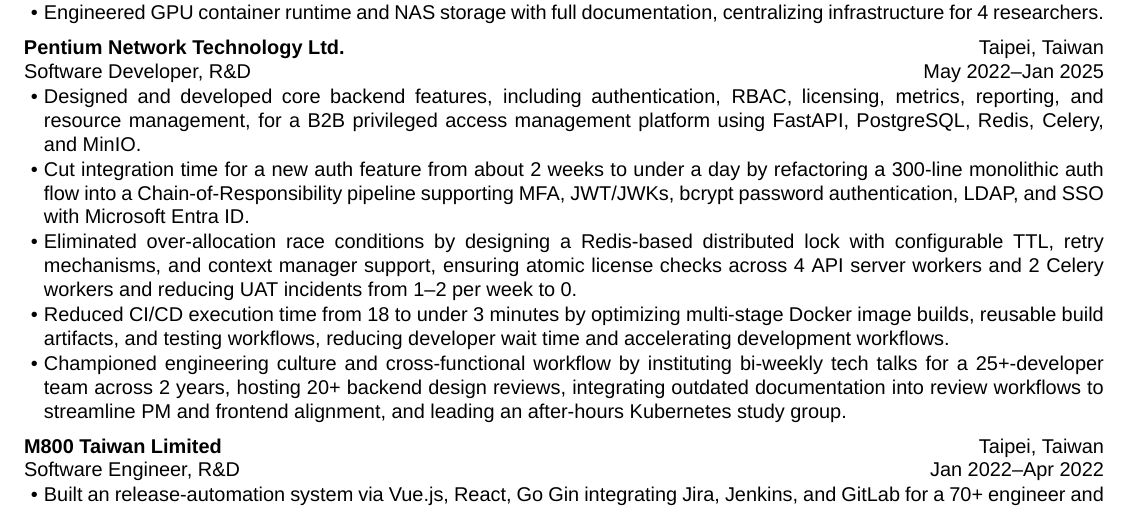
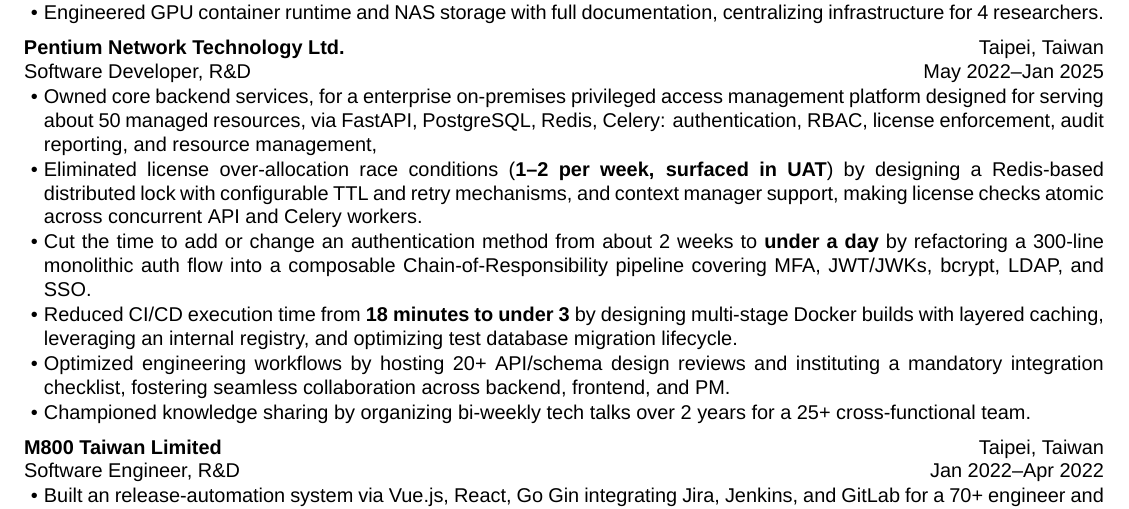
Before and after one commit to aragorn1025/aragorn1025.github.io, a LaTeX CV (src/latex/resume.tex): part of the page, cut so that both start at the same text. Compiled offline with XeLaTeX.

Commit message:
refactor: rewrite Pentium experience

```diff
--- a/src/latex/resume.tex
+++ b/src/latex/resume.tex
@@ -46,25 +46,23 @@
         start    = {May 2022},
         end      = {Jan 2025},
     ]{
-        \item Designed and developed core backend features,
-        including authentication, RBAC, licensing, metrics, reporting, and resource management,
-        for a B2B privileged access management platform
-        using FastAPI, PostgreSQL, Redis, Celery, and MinIO.
-        \item Cut integration time for a new auth feature from about 2 weeks to under a day
-        by refactoring a 300-line monolithic auth flow into a Chain-of-Responsibility pipeline
-        supporting MFA, JWT/JWKs, bcrypt password authentication, LDAP, and SSO with Microsoft Entra ID.
-        \item Eliminated over-allocation race conditions by designing a Redis-based distributed lock
-        with configurable TTL, retry mechanisms, and context manager support,
-        ensuring atomic license checks across 4 API server workers and 2 Celery workers
-        and reducing UAT incidents from 1--2 per week to 0.
-        \item Reduced CI/CD execution time from 18 to under 3 minutes
-        by optimizing multi-stage Docker image builds, reusable build artifacts, and testing workflows,
-        reducing developer wait time and accelerating development workflows.
-        \item Championed engineering culture and cross-functional workflow
-        by instituting bi-weekly tech talks for a 25+-developer team across 2 years,
-        hosting 20+ backend design reviews,
-        integrating outdated documentation into review workflows to streamline PM and frontend alignment,
-        and leading an after-hours Kubernetes study group.
+        \item Owned core backend services,
+        for a enterprise on-premises privileged access management platform
+        designed for serving about 50 managed resources,
+        via FastAPI, PostgreSQL, Redis, Celery:
+        authentication, RBAC, license enforcement, audit reporting, and resource management,
+        \item Eliminated license over-allocation race conditions (\textbf{1--2 per week, surfaced in UAT})
+        by designing a Redis-based distributed lock with configurable TTL and retry mechanisms, and context manager support,
+        making license checks atomic across concurrent API and Celery workers.
+        \item Cut the time to add or change an authentication method from about 2 weeks to \textbf{under a day}
+        by refactoring a 300-line monolithic auth flow into a composable Chain-of-Responsibility pipeline
+        covering MFA, JWT/JWKs, bcrypt, LDAP, and SSO.
+        \item Reduced CI/CD execution time from \textbf{18 minutes to under 3}
+        by designing multi-stage Docker builds with layered caching, leveraging an internal registry,
+        and optimizing test database migration lifecycle.
+        \item Optimized engineering workflows by hosting 20+ API/schema design reviews
+        and instituting a mandatory integration checklist, fostering seamless collaboration across backend, frontend, and PM.
+        \item Championed knowledge sharing by organizing bi-weekly tech talks over 2 years for a 25+ cross-functional team.
     }
 
     \experience[
```
